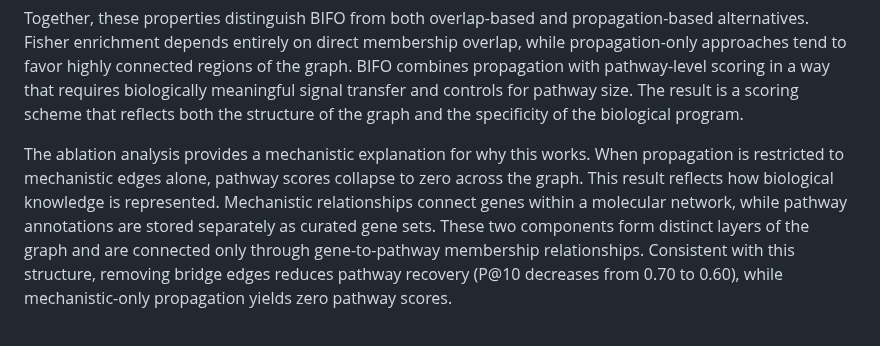
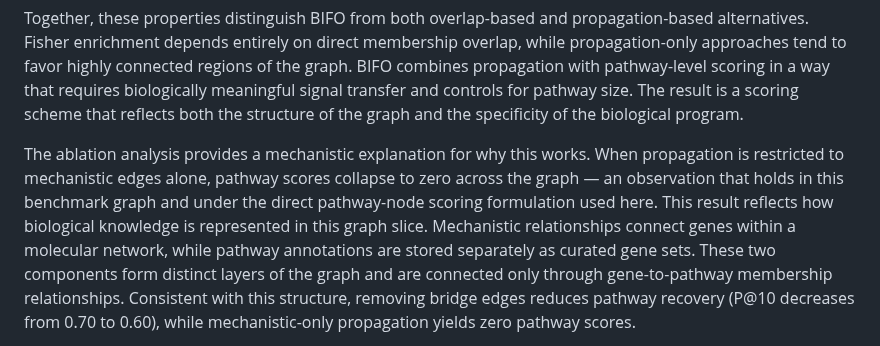
Before and after one commit to TaylorResearchLab/bifo-paper-1, a Markdown page: content/05.discussion.md, the part around one of its changes. GitHub-like rendering.

```diff
--- a/content/05.discussion.md
+++ b/content/05.discussion.md
@@ -16,5 +16,5 @@ Second, the square-root normalization reduces bias toward large pathways without
 
 Together, these properties distinguish BIFO from both overlap-based and propagation-based alternatives. Fisher enrichment depends entirely on direct membership overlap, while propagation-only approaches tend to favor highly connected regions of the graph. BIFO combines propagation with pathway-level scoring in a way that requires biologically meaningful signal transfer and controls for pathway size. The result is a scoring scheme that reflects both the structure of the graph and the specificity of the biological program.
 
-The ablation analysis provides a mechanistic explanation for why this works. When propagation is restricted to mechanistic edges alone, pathway scores collapse to zero across the graph. This result reflects how biological knowledge is represented. Mechanistic relationships connect genes within a molecular network, while pathway annotations are stored separately as curated gene sets. These two components form distinct layers of the graph and are connected only through gene-to-pathway membership relationships. Consistent with this structure, removing bridge edges reduces pathway recovery (P@10 decreases from 0.70 to 0.60), while mechanistic-only propagation yields zero pathway scores.
+The ablation analysis provides a mechanistic explanation for why this works. When propagation is restricted to mechanistic edges alone, pathway scores collapse to zero across the graph — an observation that holds in this benchmark graph and under the direct pathway-node scoring formulation used here. This result reflects how biological knowledge is represented in this graph slice. Mechanistic relationships connect genes within a molecular network, while pathway annotations are stored separately as curated gene sets. These two components form distinct layers of the graph and are connected only through gene-to-pathway membership relationships. Consistent with this structure, removing bridge edges reduces pathway recovery (P@10 decreases from 0.70 to 0.60), while mechanistic-only propagation yields zero pathway scores.
 
```
Also changed, not shown: other parts of content/05.discussion.md (+1 -1 lines).
